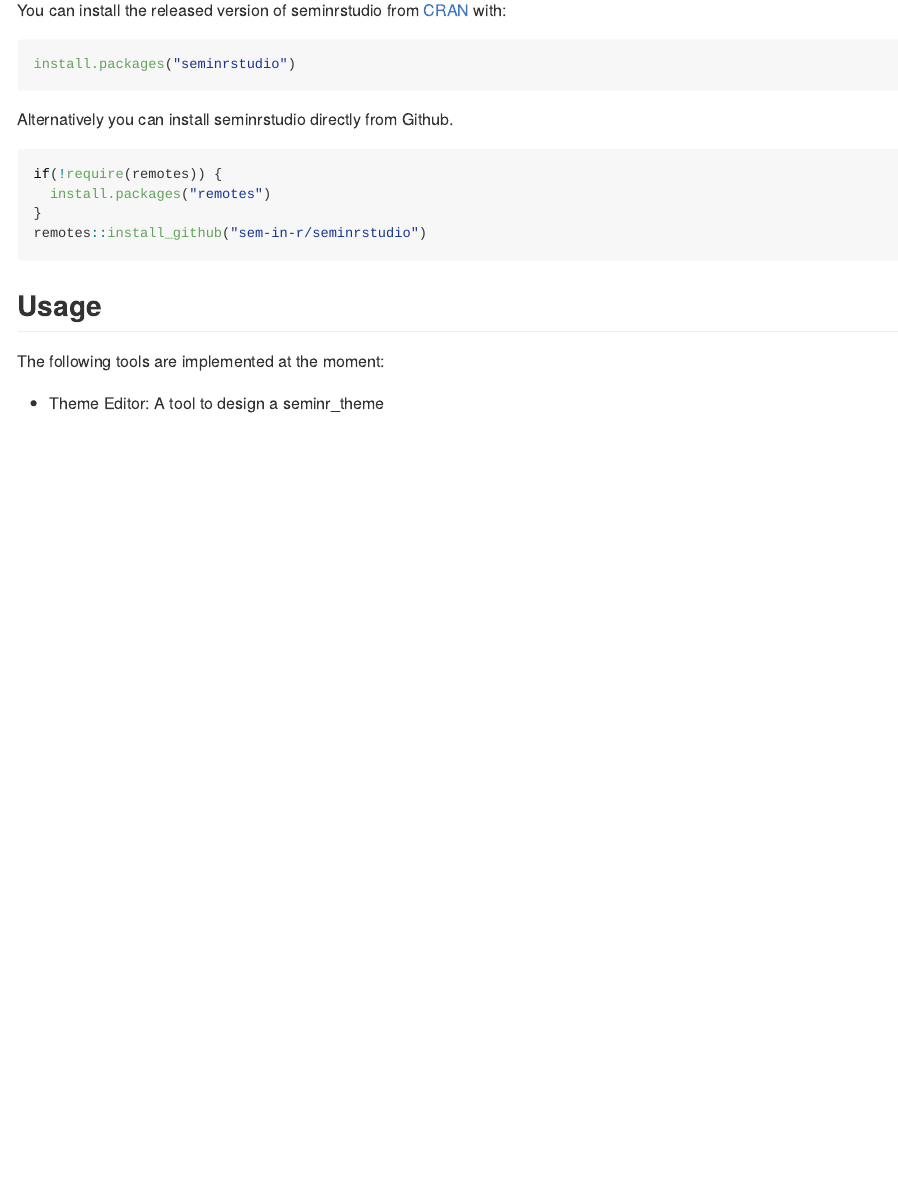
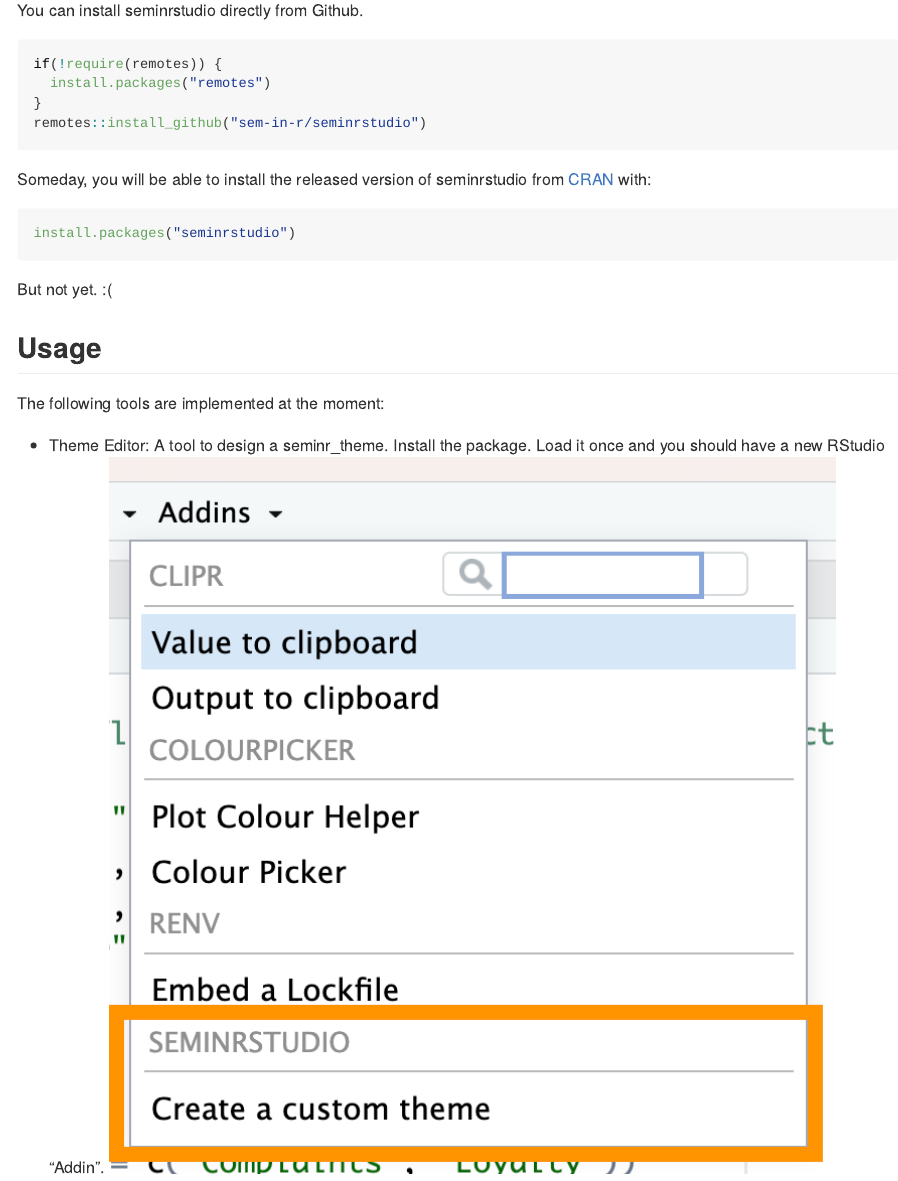
Before and after one commit to sem-in-r/seminrstudio, an R Markdown document (README.Rmd): the page in a window 1100 px wide, from 250 px down. The pictures show the output file README.md that the author committed with the source, drawn offline in the style of GitHub; badge pictures from the web are left out.

Commit message:
updated readme and added renv.

````diff
--- a/README.Rmd
+++ b/README.Rmd
@@ -26,13 +26,8 @@
 
 ## Installation
 
-You can install the released version of seminrstudio from [CRAN](https://CRAN.R-project.org) with:
 
-``` r
-install.packages("seminrstudio")
-```
-
-Alternatively you can install seminrstudio directly from Github.
+You can install seminrstudio directly from Github.
 
 ```r
 if(!require(remotes)) {
@@ -41,9 +36,19 @@
 remotes::install_github("sem-in-r/seminrstudio")
 ```
 
+Someday, you will be able to install the released version of seminrstudio from [CRAN](https://CRAN.R-project.org) with:
+
+``` r
+install.packages("seminrstudio")
+```
+
+But not yet. :(
+
+
 
 ## Usage
 
 The following tools are implemented at the moment:
 
-- Theme Editor: A tool to design a seminr_theme
+- Theme Editor: A tool to design a seminr_theme. Install the package. Load it once and you should have a new RStudio "Addin".
+![](rstudio.png)
````
Also changed, not shown: README.md, rstudio.png (added), README.Rmd (4 more changed lines), 6 other files.
